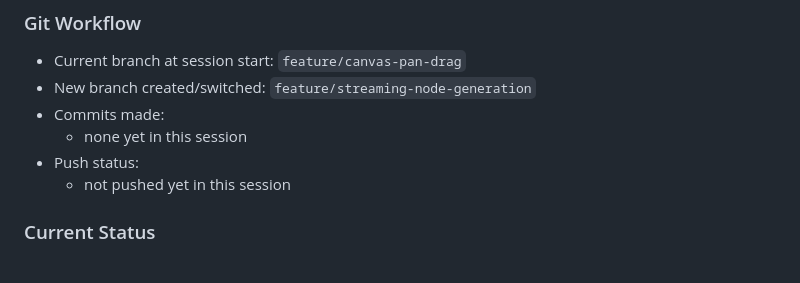
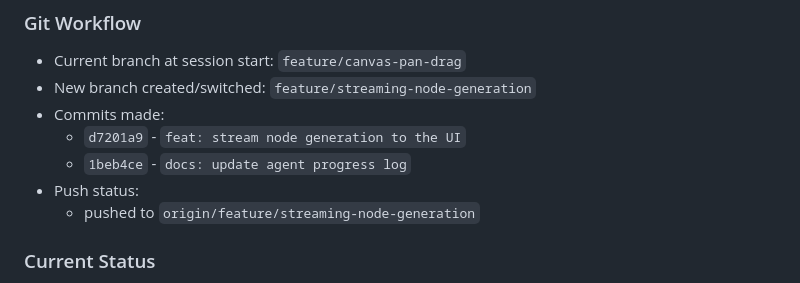
Before and after one commit to Howardleejhenhao/Generative-AI-LLM-Tree, a Markdown page: docs/agent-progress.md, the part around the change. Rendered like a GitHub page.

Commit message:
docs: finalize agent progress log

```diff
--- a/docs/agent-progress.md
+++ b/docs/agent-progress.md
@@ -336,9 +336,10 @@
 - Current branch at session start: `feature/canvas-pan-drag`
 - New branch created/switched: `feature/streaming-node-generation`
 - Commits made:
-  - none yet in this session
+  - `d7201a9` - `feat: stream node generation to the UI`
+  - `1beb4ce` - `docs: update agent progress log`
 - Push status:
-  - not pushed yet in this session
+  - pushed to `origin/feature/streaming-node-generation`
 
 ### Current Status
 - New node generation now streams preview text into the UI before the node is committed to the graph.
```
